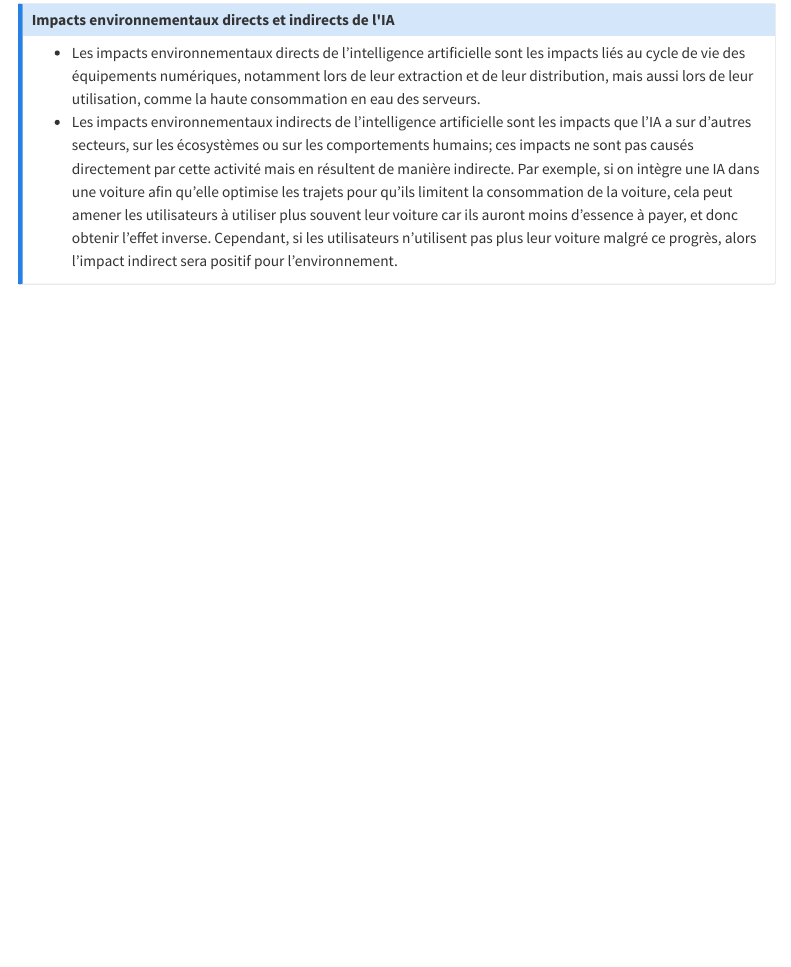
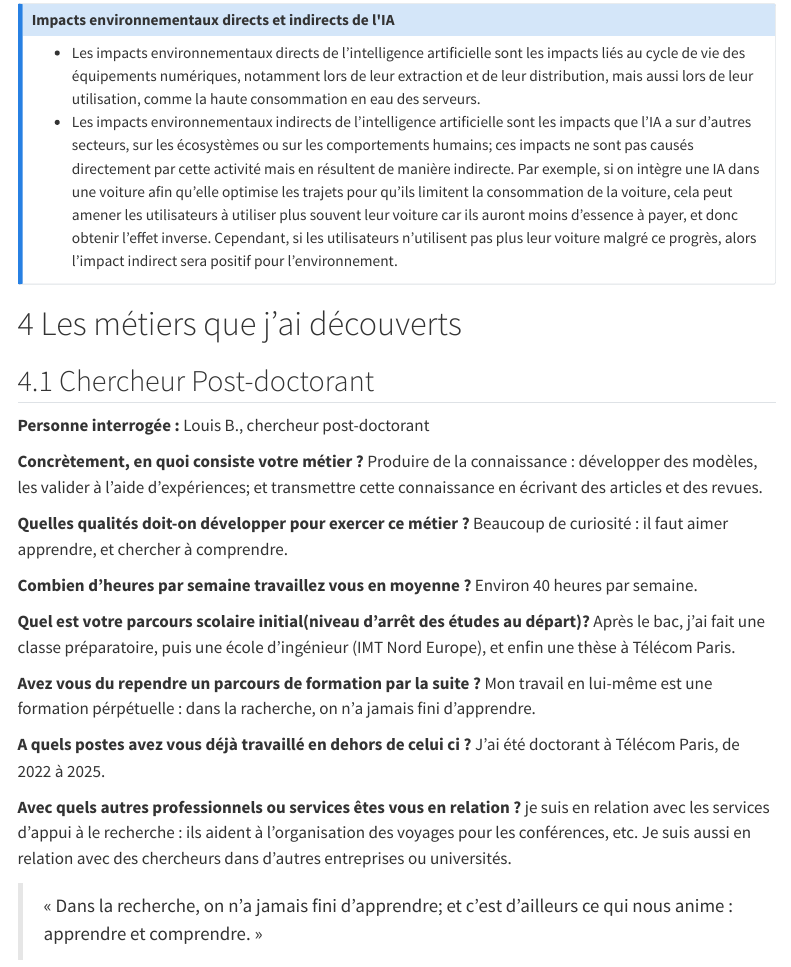
Before and after one commit to stage-olivier/stage-olivier.github.io, a Quarto document (index.qmd): the page in a window 1100 px wide, from 4450 px down. Rendered offline with R 4.5, knitr and Pandoc in place of Quarto, with nearby package versions; menus at the side of the page are left out.

Commit message:
Add files via upload

```diff
--- a/index.qmd
+++ b/index.qmd
@@ -146,3 +146,5 @@ J'ai appris que dans les élèves de tous les campus de CentralSupélec, plus de
 - Les impacts environnementaux directs de l'intelligence artificielle sont les impacts liés au cycle de vie des équipements numériques, notamment lors de leur extraction et de leur distribution, mais aussi lors de leur utilisation, comme la haute consommation en eau des serveurs.
 - Les impacts environnementaux indirects de l'intelligence artificielle sont les impacts que l'IA a sur d'autres secteurs, sur les écosystèmes ou sur les comportements humains; ces impacts ne sont pas causés directement par cette activité mais en résultent de manière indirecte. Par exemple, si on intègre une IA dans une voiture afin qu'elle optimise les trajets pour qu'ils limitent la consommation de la voiture, cela peut amener les utilisateurs à utiliser plus souvent leur voiture car ils auront moins d'essence à payer, et donc obtenir l'effet inverse. Cependant, si les utilisateurs n'utilisent pas plus leur voiture malgré ce progrès, alors l'impact indirect sera positif pour l'environnement.
 :::
+
+# Les métiers que j'ai découverts
@@ -148,0 +159,36 @@ J'ai appris que dans les élèves de tous les campus de CentralSupélec, plus de
+  - Concrètement, en quoi consiste votre métier ?
+  - Quelles qualités doit-on développer pour exercer ce métier ?
+  - Combien d'heures par semaine travaillez vous en moyenne ?
+  - Quel est votre parcours scolaire initial(niveau d'arrêt des études au départ)?
+  - Avez vous du rependre un parcours de formation par la suite ?
+  - A quels postes avez vous déjà travaillé en dehors de celui ci ?
+  - Avec quels autres professionnels ou services êtes vous en relation ?
+-->
+
+## Chercheur Post-doctorant
+
+**Personne interrogée :** Louis B., chercheur post-doctorant \
+
+
+**Concrètement, en quoi consiste votre métier ?** Produire de la connaissance : développer des modèles, les valider à l'aide d'expériences; et transmettre cette connaissance en écrivant des articles et des revues.\
+
+
+**Quelles qualités doit-on développer pour exercer ce métier ?** Beaucoup de curiosité : il faut aimer apprendre, et chercher à comprendre.\
+
+
+**Combien d'heures par semaine travaillez vous en moyenne ?** Environ 40 heures par semaine.\
+
+
+**Quel est votre parcours scolaire initial(niveau d'arrêt des études au départ)?** Après le bac, j'ai fait une classe préparatoire, puis une école d'ingénieur (IMT Nord Europe), et enfin une thèse à Télécom Paris.\
+
+
+**Avez vous du rependre un parcours de formation par la suite ?** Mon travail en lui-même est une formation pérpétuelle : dans la racherche, on n'a jamais fini d'apprendre.\
+
+
+**A quels postes avez vous déjà travaillé en dehors de celui ci ?** J'ai été doctorant à Télécom Paris, de 2022 à 2025.\
+
+
+**Avec quels autres professionnels ou services êtes vous en relation ?** je suis en relation avec les services d'appui à le recherche : ils aident à l'organisation des voyages pour les conférences, etc. Je suis aussi en relation avec des chercheurs dans d'autres entreprises ou universités.\
+
+
+> « Dans la recherche, on n'a jamais fini d'apprendre; et c'est d'ailleurs ce qui nous anime : apprendre et comprendre. »
```
Also changed, not shown: index.qmd (8 more changed lines), 1 other file.
